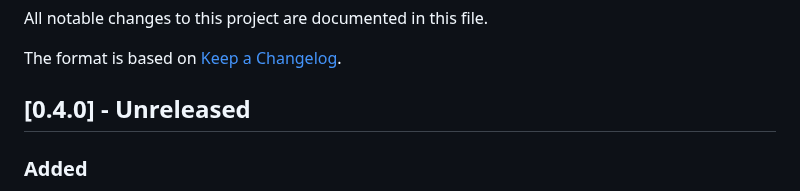
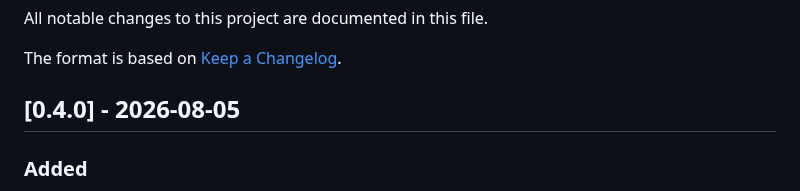
Before and after one commit to torbido-hq/cicerone, a Markdown page: CHANGELOG.md, the part around the change. Drawn GitHub-style.

Commit message:
Date 0.4.0 release as 2026-08-05
Changelog was still Unreleased; __version__ and OpenAPI already at 0.4.0.
Tag and GitHub release after this PR merges to main.

Co-authored-by: Nicholas Wieland <ngw@nofeed.org>

```diff
--- a/CHANGELOG.md
+++ b/CHANGELOG.md
@@ -4,7 +4,7 @@ All notable changes to this project are documented in this file.
 
 The format is based on [Keep a Changelog](https://keepachangelog.com/en/1.1.0/).
 
-## [0.4.0] - Unreleased
+## [0.4.0] - 2026-08-05
 
 ### Added
 
```
